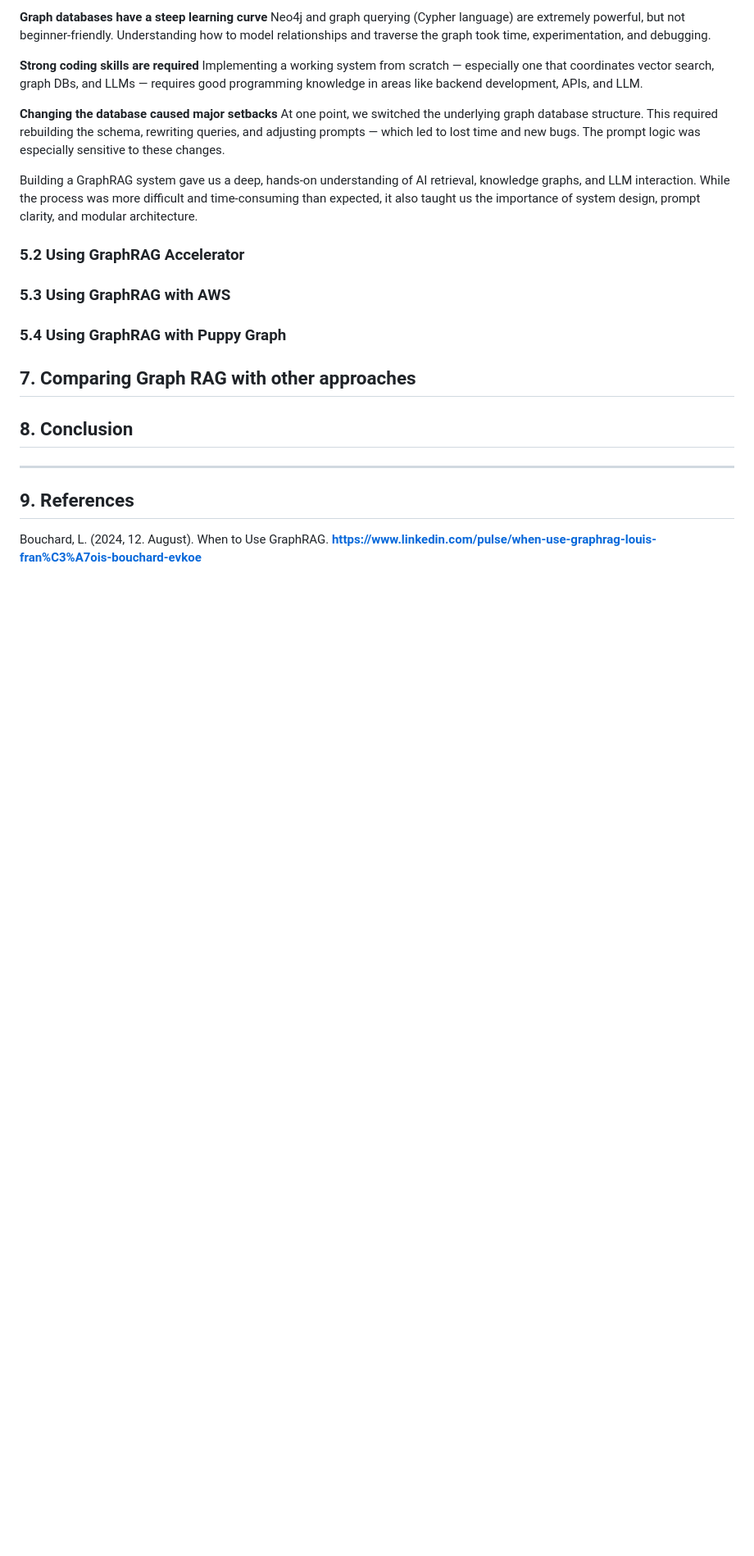
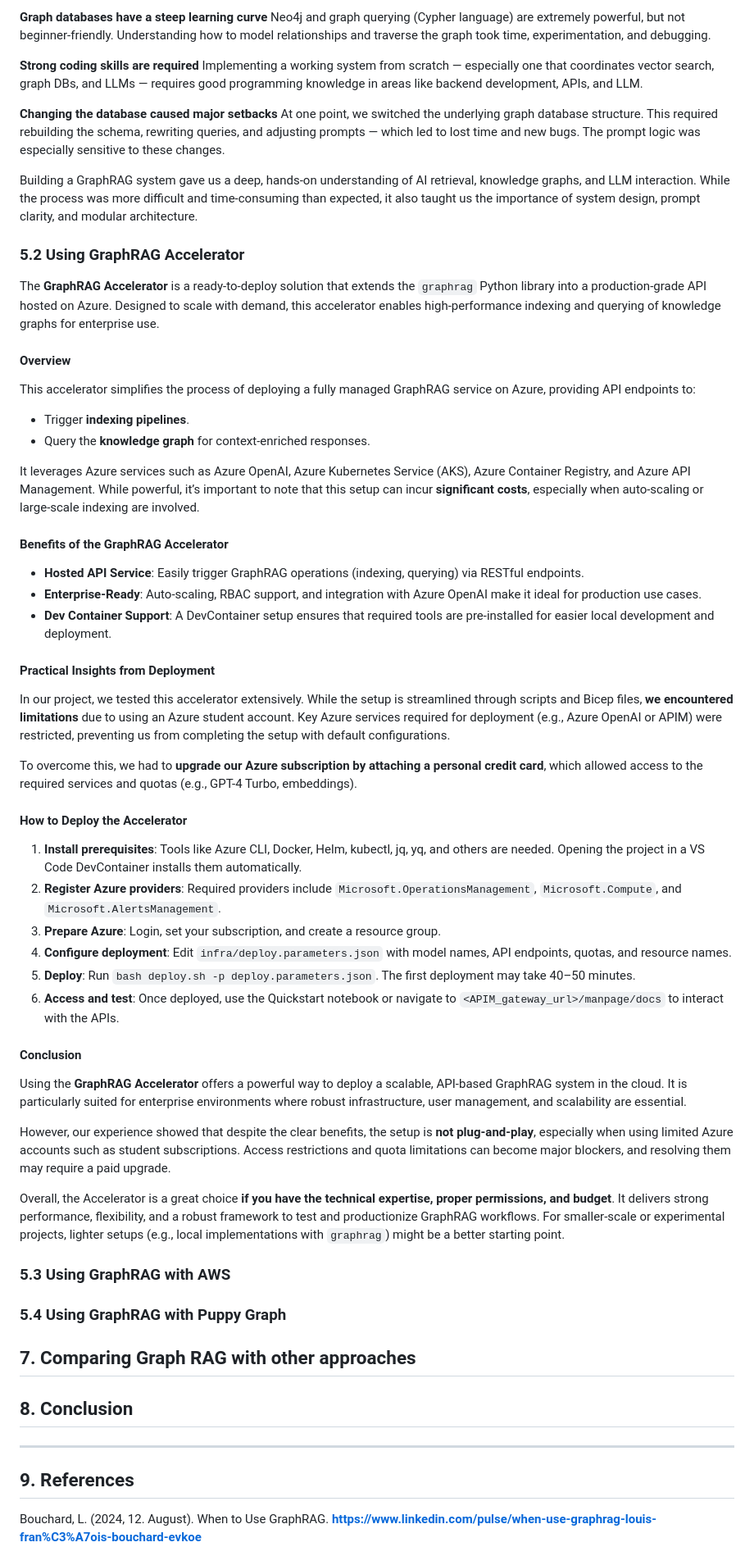
Before and after one commit to Jodicooli/GraphRAG, a Markdown page: Theory/README.md, the part around one of its changes. Shown at 82% size. Rendered like a GitHub page; blank space fills up the shorter version.

Commit message:
Adding the theory of the 5.2 Graphrag accelerator and the references

```diff
--- a/Theory/README.md
+++ b/Theory/README.md
@@ -368,6 +368,45 @@ Building a GraphRAG system gave us a deep, hands-on understanding of AI retrieva
 
 ### 5.2 Using GraphRAG Accelerator
 
+The **GraphRAG Accelerator** is a ready-to-deploy solution that extends the `graphrag` Python library into a production-grade API hosted on Azure. Designed to scale with demand, this accelerator enables high-performance indexing and querying of knowledge graphs for enterprise use.
+
+#### Overview
+
+This accelerator simplifies the process of deploying a fully managed GraphRAG service on Azure, providing API endpoints to:
+- Trigger **indexing pipelines**.
+- Query the **knowledge graph** for context-enriched responses.
+
+It leverages Azure services such as Azure OpenAI, Azure Kubernetes Service (AKS), Azure Container Registry, and Azure API Management. While powerful, it’s important to note that this setup can incur **significant costs**, especially when auto-scaling or large-scale indexing are involved.
+
+#### Benefits of the GraphRAG Accelerator
+
+- **Hosted API Service**: Easily trigger GraphRAG operations (indexing, querying) via RESTful endpoints.
+- **Enterprise-Ready**: Auto-scaling, RBAC support, and integration with Azure OpenAI make it ideal for production use cases.
+- **Dev Container Support**: A DevContainer setup ensures that required tools are pre-installed for easier local development and deployment.
+
+#### Practical Insights from Deployment
+
+In our project, we tested this accelerator extensively. While the setup is streamlined through scripts and Bicep files, **we encountered limitations** due to using an Azure student account. Key Azure services required for deployment (e.g., Azure OpenAI or APIM) were restricted, preventing us from completing the setup with default configurations.
+
+To overcome this, we had to **upgrade our Azure subscription by attaching a personal credit card**, which allowed access to the required services and quotas (e.g., GPT-4 Turbo, embeddings).
+
+
+#### How to Deploy the Accelerator
+
+1. **Install prerequisites**: Tools like Azure CLI, Docker, Helm, kubectl, jq, yq, and others are needed. Opening the project in a VS Code DevContainer installs them automatically.
+2. **Register Azure providers**: Required providers include `Microsoft.OperationsManagement`, `Microsoft.Compute`, and `Microsoft.AlertsManagement`.
+3. **Prepare Azure**: Login, set your subscription, and create a resource group.
+4. **Configure deployment**: Edit `infra/deploy.parameters.json` with model names, API endpoints, quotas, and resource names.
+5. **Deploy**: Run `bash deploy.sh -p deploy.parameters.json`. The first deployment may take 40–50 minutes.
+6. **Access and test**: Once deployed, use the Quickstart notebook or navigate to `<APIM_gateway_url>/manpage/docs` to interact with the APIs.
+
+#### Conclusion
+
+Using the **GraphRAG Accelerator** offers a powerful way to deploy a scalable, API-based GraphRAG system in the cloud. It is particularly suited for enterprise environments where robust infrastructure, user management, and scalability are essential.
+
+However, our experience showed that despite the clear benefits, the setup is **not plug-and-play**, especially when using limited Azure accounts such as student subscriptions. Access restrictions and quota limitations can become major blockers, and resolving them may require a paid upgrade.
+
+Overall, the Accelerator is a great choice **if you have the technical expertise, proper permissions, and budget**. It delivers strong performance, flexibility, and a robust framework to test and productionize GraphRAG workflows. For smaller-scale or experimental projects, lighter setups (e.g., local implementations with `graphrag`) might be a better starting point.
 
 ### 5.3 Using GraphRAG with AWS
 
```
Also changed, not shown: other parts of Theory/README.md (+2 -0 lines).
